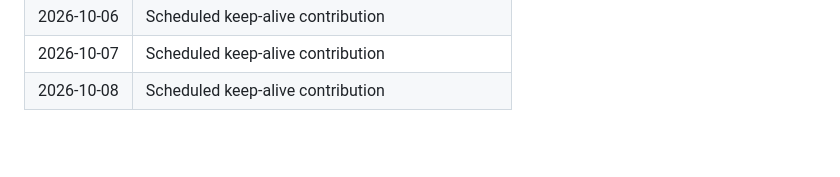
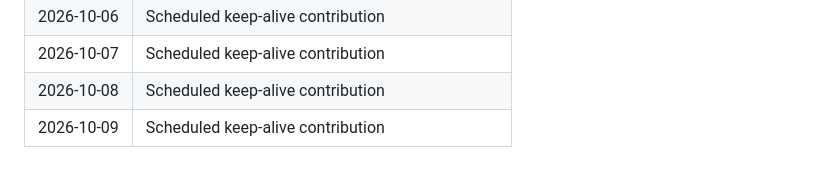
Before and after one commit to KRYPTON0078/realtime-deepfake-artifact-detector, a Markdown page: .github/activity-log.md, the part around the change. Rendered like a GitHub page; blank space fills up the shorter version.

Commit message:
Keep daily contribution streak active (2026-10-09).

```diff
--- a/.github/activity-log.md
+++ b/.github/activity-log.md
@@ -66,3 +66,4 @@ Tracks meaningful project activity for contribution continuity.
 | 2026-10-06 | Scheduled keep-alive contribution |
 | 2026-10-07 | Scheduled keep-alive contribution |
 | 2026-10-08 | Scheduled keep-alive contribution |
+| 2026-10-09 | Scheduled keep-alive contribution |
```
